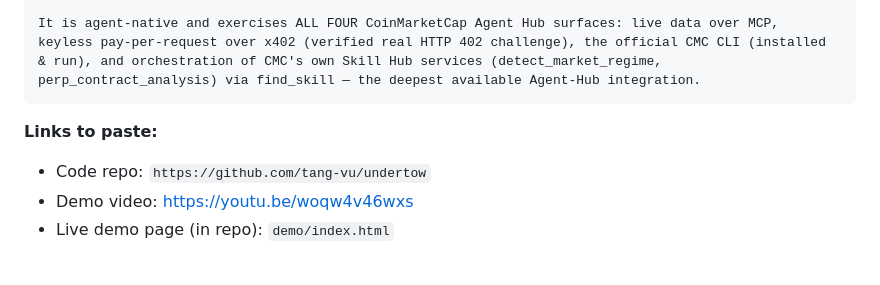
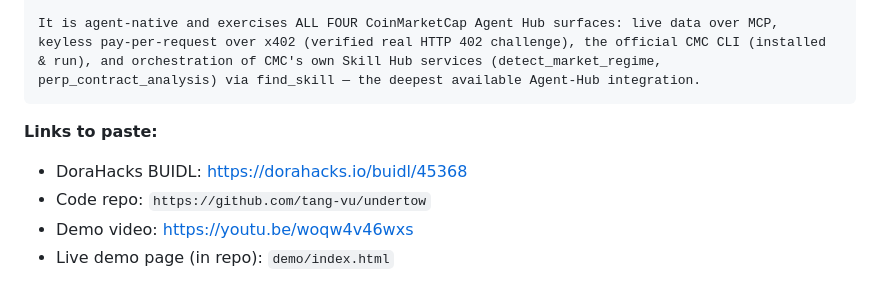
Before and after one commit to tang-vu/undertow, a Markdown page: docs/dorahacks-submission.md, the part around the change. Rendered like a GitHub page.

Commit message:
docs: link DoraHacks BUIDL submission

````diff
--- a/docs/dorahacks-submission.md
+++ b/docs/dorahacks-submission.md
@@ -34,6 +34,7 @@ perp_contract_analysis) via find_skill — the deepest available Agent-Hub integ
 ```
 
 **Links to paste:**
+- DoraHacks BUIDL: https://dorahacks.io/buidl/45368
 - Code repo: `https://github.com/tang-vu/undertow`
 - Demo video: https://youtu.be/woqw4v46wxs
 - Live demo page (in repo): `demo/index.html`
````
Also changed, not shown: README.md (+1 -1 lines).
